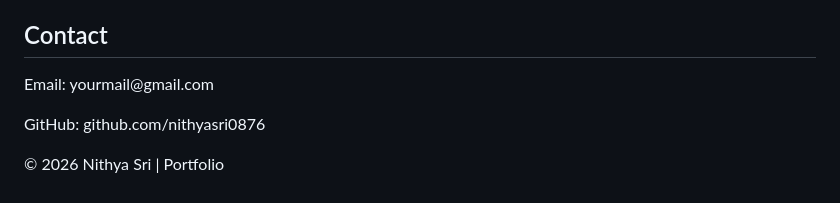
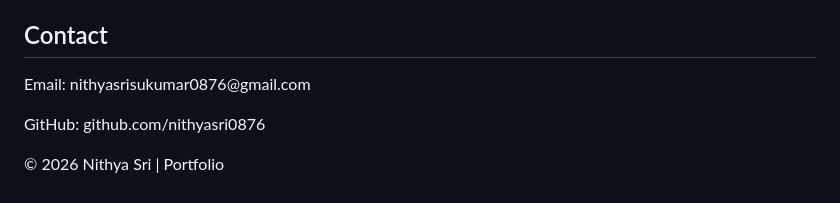
Before and after one commit to nithyasri0876/nithya-portfolio-, a Markdown page: README.md, the part around the change. GitHub-like rendering.

Commit message:
Update contact email in README.md

```diff
--- a/README.md
+++ b/README.md
@@ -220,7 +220,7 @@ Packaged the full project (frontend + backend) as a deployable ZIP with document
 <section id="contact">
 <div class="card">
 <h2>Contact</h2>
-<p>Email: yourmail@gmail.com</p>
+<p>Email: nithyasrisukumar0876@gmail.com</p>
 <p>GitHub: github.com/nithyasri0876</p>
 
 <div class="icons">
```
